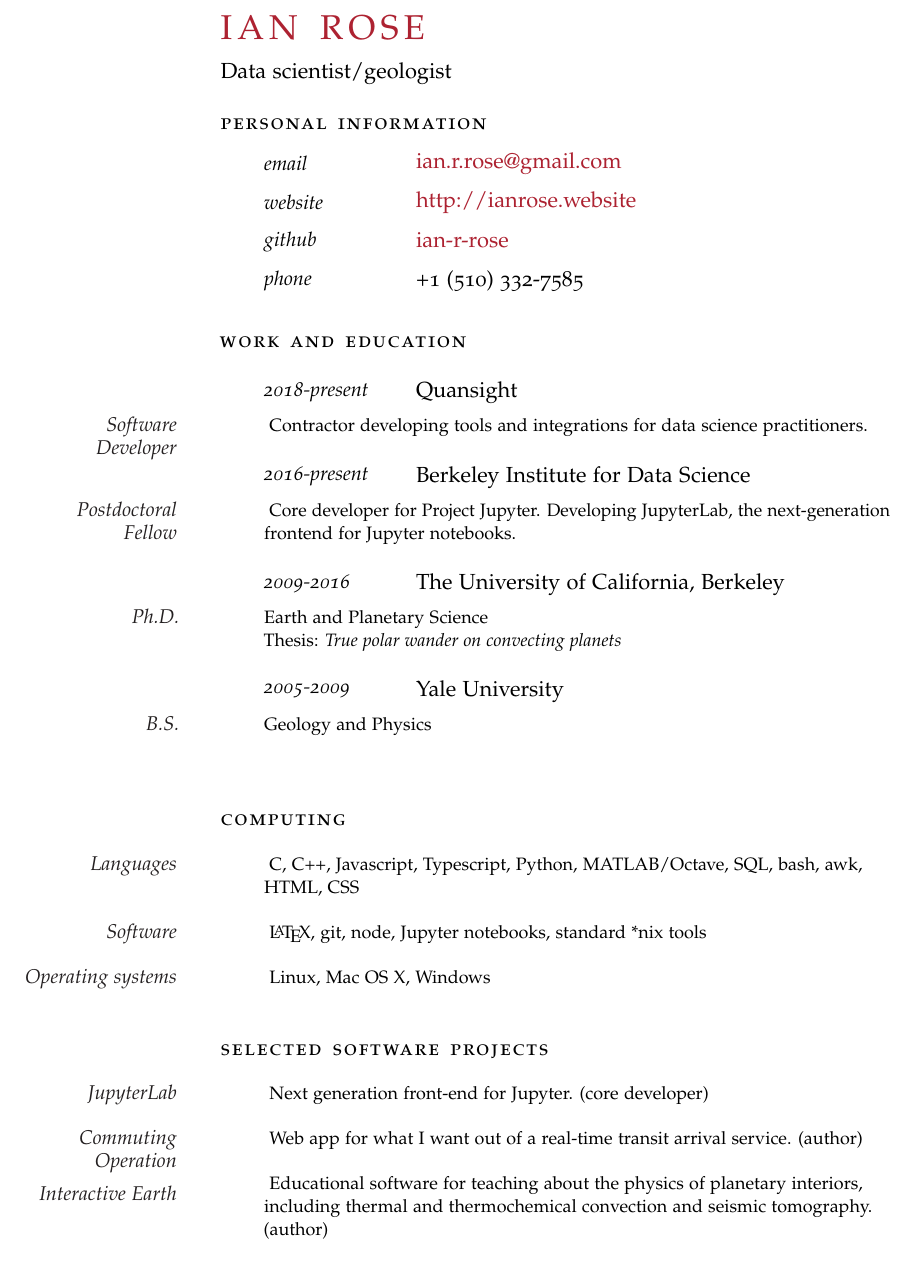
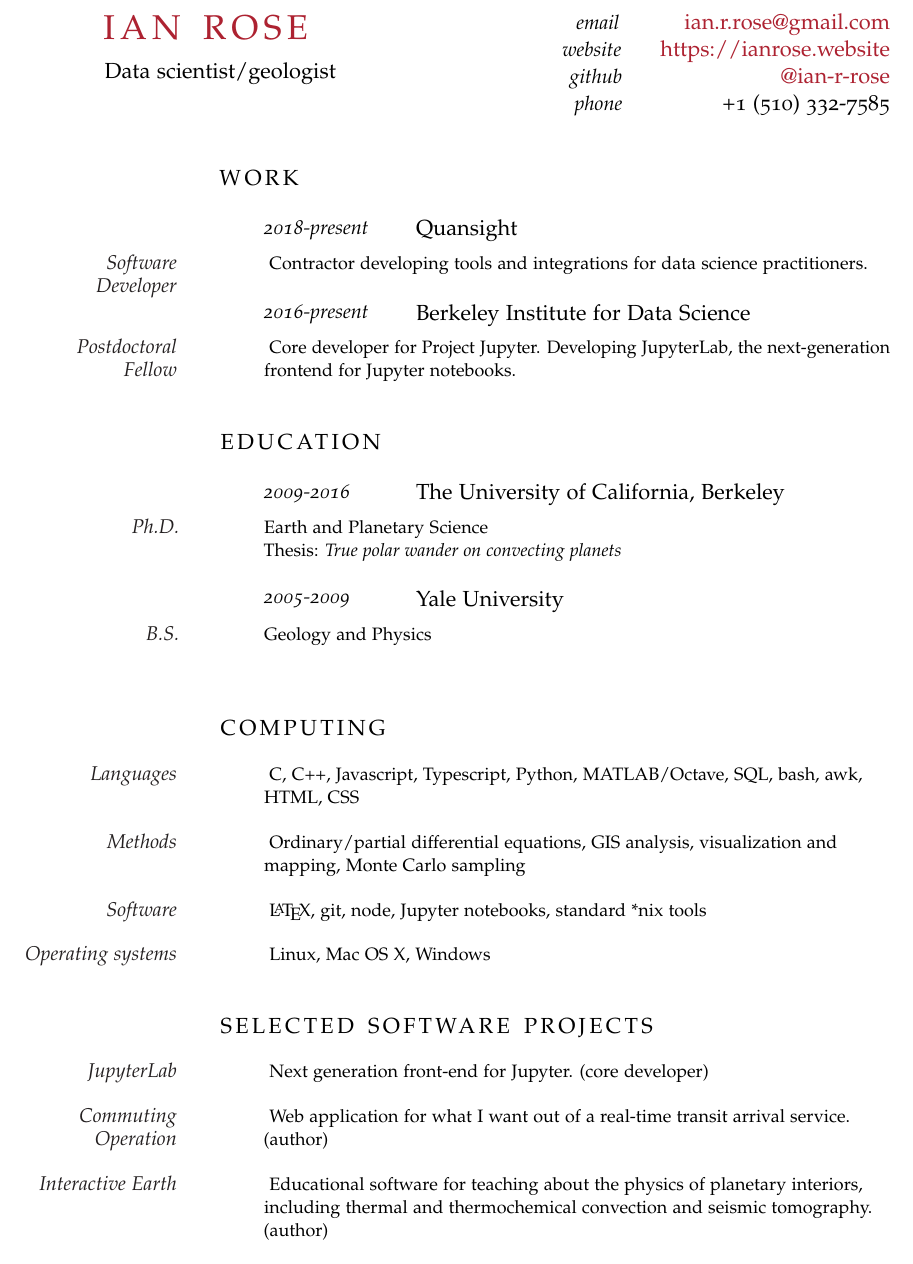
Before and after one commit to ian-r-rose/cv, a LaTeX CV (ianrose_resume.tex): part of the page, cut so that both start at the same text. Compiled offline with pdfLaTeX; a missing font is replaced by an installed copy or a similar font.

Commit message:
Lots of tweaks.

```diff
--- a/ianrose_resume.tex
+++ b/ianrose_resume.tex
@@ -37,6 +37,8 @@
 \newcommand{\NewEntry}[3]{\noindent\hangindent=2em\hangafter=0 \parbox{\datebox}{\small \textit{#1}}\hspace{1.5em} #2 #3 % Define a command for each new block - change spacing and font sizes here: #1 is the left margin, #2 is the italic date field and #3 is the position/employer/location field
 \vspace{0.5em}} % Add some white space after each new entry
 
+\newcommand{\ContactInfo}[2]{\noindent \begin{flushright} {\small \textit{#1}}\hspace{1.5em} #2 \end{flushright}\vspace{-1.7em}} % Add some white space after each new entry
+
 \newcommand{\Description}[1]{\hangindent=2em\hangafter=0\noindent\raggedright\footnotesize{#1}\par\normalsize\vspace{1em}} % Define a command for descriptions of each entry - change spacing and font sizes here
 
 %----------------------------------------------------------------------------------------
@@ -49,30 +51,29 @@
 %	NAME AND CONTACT INFORMATION SECTION
 %----------------------------------------------------------------------------------------
 
-\begin{cv}{\spacedallcaps{Ian Rose}}
+\begin{cv}{\hspace{-4em} \spacedallcaps{Ian Rose}}
 
-\vspace{.5em}
+\vspace{0.5em}
 
-\noindent Data scientist/geologist\vspace{1em} % Goal text
+  \hspace{-6.6em} Data scientist/geologist\vspace{1em} % Goal text
 
-\noindent\spacedlowsmallcaps{Personal Information}\vspace{0.5em} % Personal information heading
+  \vspace{-5.4em}
+  \ContactInfo{email}{\href{mailto: ian.r.rose@gmail.com}{\hspace{0.9em} ian.r.rose@gmail.com}} % Email address
 
-\NewEntry{email}{\href{mailto: ian.r.rose@gmail.com}{ian.r.rose@gmail.com}} % Email address
+  \ContactInfo{website}{\href{https://ianrose.website}{https://ianrose.website}} % Personal website
 
-\NewEntry{website}{\href{https://ianrose.website}{http://ianrose.website}} % Personal website
+  \ContactInfo{github}{\href{https://github.com/ian-r-rose}{\hspace{5.2em} @ian-r-rose}} % Personal website
 
-\NewEntry{github}{\href{https://github.com/ian-r-rose}{ian-r-rose}} % Personal website
-
-\NewEntry{phone}{+1 (510) 332-7585 } % Phone number(s)
+  \ContactInfo{phone}{\hspace{2.5em} +1 (510) 332-7585 } % Phone number(s)
 
 
-\vspace{1em} % Extra space between major sections
+\vspace{3em} % Extra space between major sections
 
 %----------------------------------------------------------------------------------------
 %	WORK
 %----------------------------------------------------------------------------------------
 
-\noindent\spacedlowsmallcaps{Work and Education}\vspace{1em}
+\noindent\spacedallcaps{Work}\vspace{1em}
 
 \NewEntry{2018-present}{Quansight}
 
@@ -84,9 +85,12 @@
 \Description{\MarginText{Postdoctoral Fellow}
 Core developer for Project Jupyter. Developing JupyterLab, the next-generation frontend for Jupyter notebooks.}
 
+\vspace{1em} % Extra space between major sections
+
 %----------------------------------------------------------------------------------------
 %	EDUCATION
 %----------------------------------------------------------------------------------------
+\noindent\spacedallcaps{Education}\vspace{1em}
 
 \NewEntry{2009-2016}{The University of California, Berkeley}
 
@@ -105,9 +109,11 @@
 %	COMPUTING
 %----------------------------------------------------------------------------------------
 
-\noindent\spacedlowsmallcaps{Computing}\vspace{1em}
+\noindent\spacedallcaps{Computing}\vspace{1em}
 
 \Description{\MarginText{Languages} C, C++, Javascript, Typescript, Python, MATLAB/Octave, SQL, bash, awk, HTML, CSS}
+
+\Description{\MarginText{Methods} Ordinary/partial differential equations, GIS analysis, visualization and mapping, Monte Carlo sampling}
 
 \Description{\MarginText{Software} \LaTeX, git, node, Jupyter notebooks, standard *nix tools}
 
@@ -122,11 +128,11 @@
 %	SOFTWARE PROJECTS
 %----------------------------------------------------------------------------------------
 
-\noindent\spacedlowsmallcaps{Selected Software Projects}\vspace{1em}
+\noindent\spacedallcaps{Selected Software Projects}\vspace{1em}
 
 \Description{\MarginText{JupyterLab} Next generation front-end for Jupyter. (core developer)}
 
-\Description{\MarginText{Commuting Operation} Web app for what I want out of a real-time transit arrival service. (author)}
+\Description{\MarginText{Commuting Operation} Web application for what I want out of a real-time transit arrival service. (author)}
 
 \Description{\MarginText{Interactive Earth} Educational software for teaching about the physics of planetary interiors, including thermal and thermochemical convection and seismic tomography. (author)}
 
@@ -138,6 +144,7 @@
 
 %------------------------------------------------
 
+\date{}
 \end{cv}
 
 \end{document}
```
Also changed, not shown: ianrose_resume.pdf.
